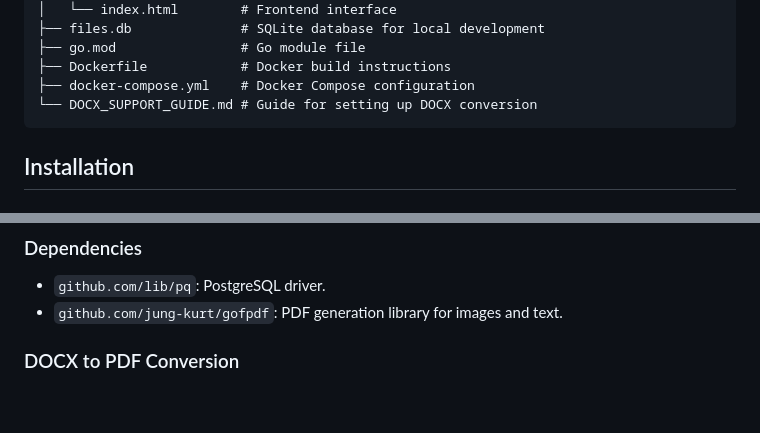
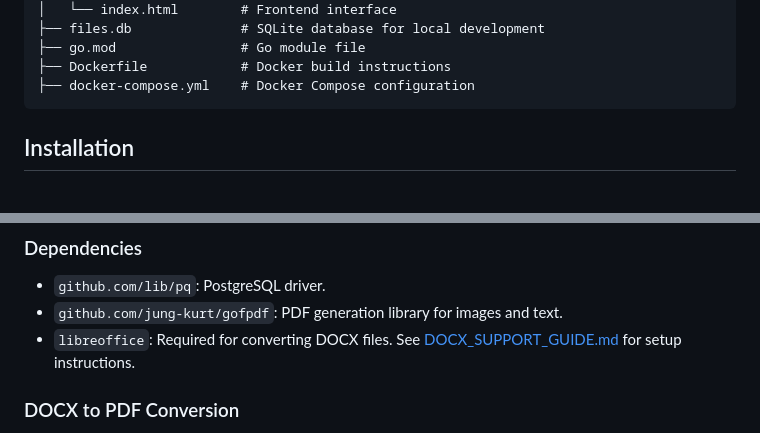
Before and after one commit to brunogabrielpk/go-pdf-converter, a Markdown page: README.md, 2 parts joined by grey strips. Rendered like a GitHub page; blank space fills up the shorter version.

Commit message:
README.MD another quick fix on description

````diff
--- a/README.md
+++ b/README.md
@@ -27,7 +27,6 @@ pdf-converter/
 ├── go.mod                # Go module file
 ├── Dockerfile            # Docker build instructions
 ├── docker-compose.yml    # Docker Compose configuration
-└── DOCX_SUPPORT_GUIDE.md # Guide for setting up DOCX conversion
 ```
 
 ## Installation
@@ -142,6 +141,7 @@ Download multiple PDFs as a ZIP archive.
 
 - `github.com/lib/pq`: PostgreSQL driver.
 - `github.com/jung-kurt/gofpdf`: PDF generation library for images and text.
+- `libreoffice`: Required for converting DOCX files. See [DOCX_SUPPORT_GUIDE.md](DOCX_SUPPORT_GUIDE.md) for setup instructions.
 
 ### DOCX to PDF Conversion
 
````
